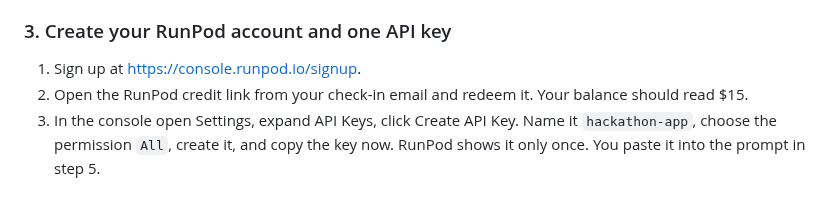
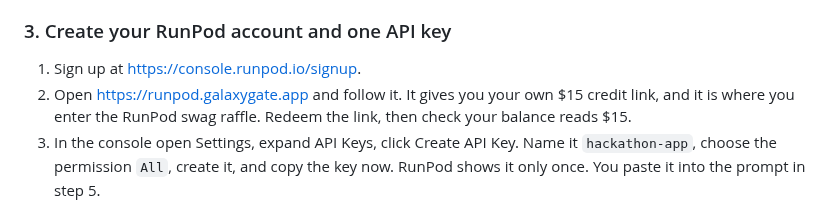
Before and after one commit to Gadgetguycj/philly-hackathon, a Markdown page: GUIDE.md, the part around the change. GitHub-like rendering.

Commit message:
Guide: get the RunPod credit from runpod.galaxygate.app

```diff
--- a/GUIDE.md
+++ b/GUIDE.md
@@ -25,7 +25,7 @@ If you have none of these, use Cursor.
 ### 3. Create your RunPod account and one API key
 
 1. Sign up at https://console.runpod.io/signup.
-2. Open the RunPod credit link from your check-in email and redeem it. Your balance should read $15.
+2. Open https://runpod.galaxygate.app and follow it. It gives you your own $15 credit link, and it is where you enter the RunPod swag raffle. Redeem the link, then check your balance reads $15.
 3. In the console open Settings, expand API Keys, click Create API Key. Name it `hackathon-app`, choose the permission `All`, create it, and copy the key now. RunPod shows it only once. You paste it into the prompt in step 5.
 
 This key can spend your credit. It goes into your app's environment on your server, never into your code or your repository. Revoke it on the same page after the event. Your agent needs the `All` permission once, to create your endpoint. After that you can create a second key with only the permission your app needs and ask the agent to put that one in the app's environment; the Secure score in Part 3 rewards this.
```
